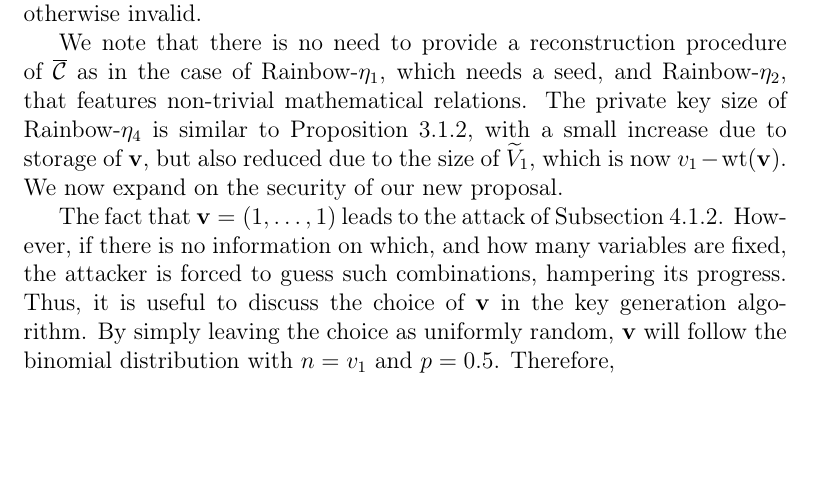
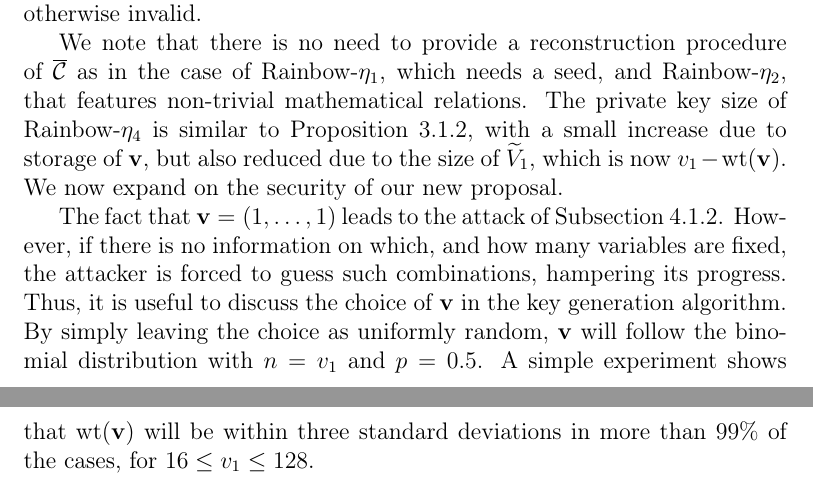
Before and after one commit to zambonin/msc, a LaTeX thesis (main.tex): part of page 57 of 65 before the commit and two parts of pages 57 and 58 of 66 after it, the two joined at a grey line, cut so that both start at the same text, the shorter picture padded with empty space. Compiled offline with pdfLaTeX.

Commit message:
overleaf_to_git: update main.tex from r13971 to r13981

```diff
--- a/main.tex
+++ b/main.tex
@@ -1394,7 +1394,7 @@ This step does not change. If $\mathbf{h} = \mathcal{P}(\mathbf{z})$, then the s
 
 We note that there is no need to provide a reconstruction procedure of $\overline{\mathcal{C}}$ as in the case of Rainbow-$\eta_{1}$, which needs a seed, and Rainbow-$\eta_{2}$, that features non-trivial mathematical relations. The private key size of Rainbow-$\eta_{4}$ is similar to Proposition~\ref{prop:eta-key-size}, with a small increase due to storage of $\mathbf{v}$, but also reduced due to the size of $\widetilde{V}_{1}$, which is now $v_{1} - \text{wt}(\mathbf{v})$. We now expand on the security of our new proposal.
 
-The fact that $\mathbf{v} = (1, \dots, 1)$ leads to the attack of Subsection~\ref{subsec:etaks}. However, if there is no information on which, and how many variables are fixed, the attacker is forced to guess such combinations, hampering its progress. Thus, it is useful to discuss the choice of $\mathbf{v}$ in the key generation algorithm. By simply leaving the choice as uniformly random, $\mathbf{v}$ will follow the binomial distribution with $n = v_{1}$ and $p = 0.5$. Therefore,
+The fact that $\mathbf{v} = (1, \dots, 1)$ leads to the attack of Subsection~\ref{subsec:etaks}. However, if there is no information on which, and how many variables are fixed, the attacker is forced to guess such combinations, hampering its progress. Thus, it is useful to discuss the choice of $\mathbf{v}$ in the key generation algorithm. By simply leaving the choice as uniformly random, $\mathbf{v}$ will follow the binomial distribution with $n = v_{1}$ and $p = 0.5$. A simple experiment shows that $\text{wt}(\mathbf{v})$ will be within three standard deviations in more than $99\%$ of the cases, for $16 \leq v_{1} \leq 128$.
 
 
 % TODO
```
